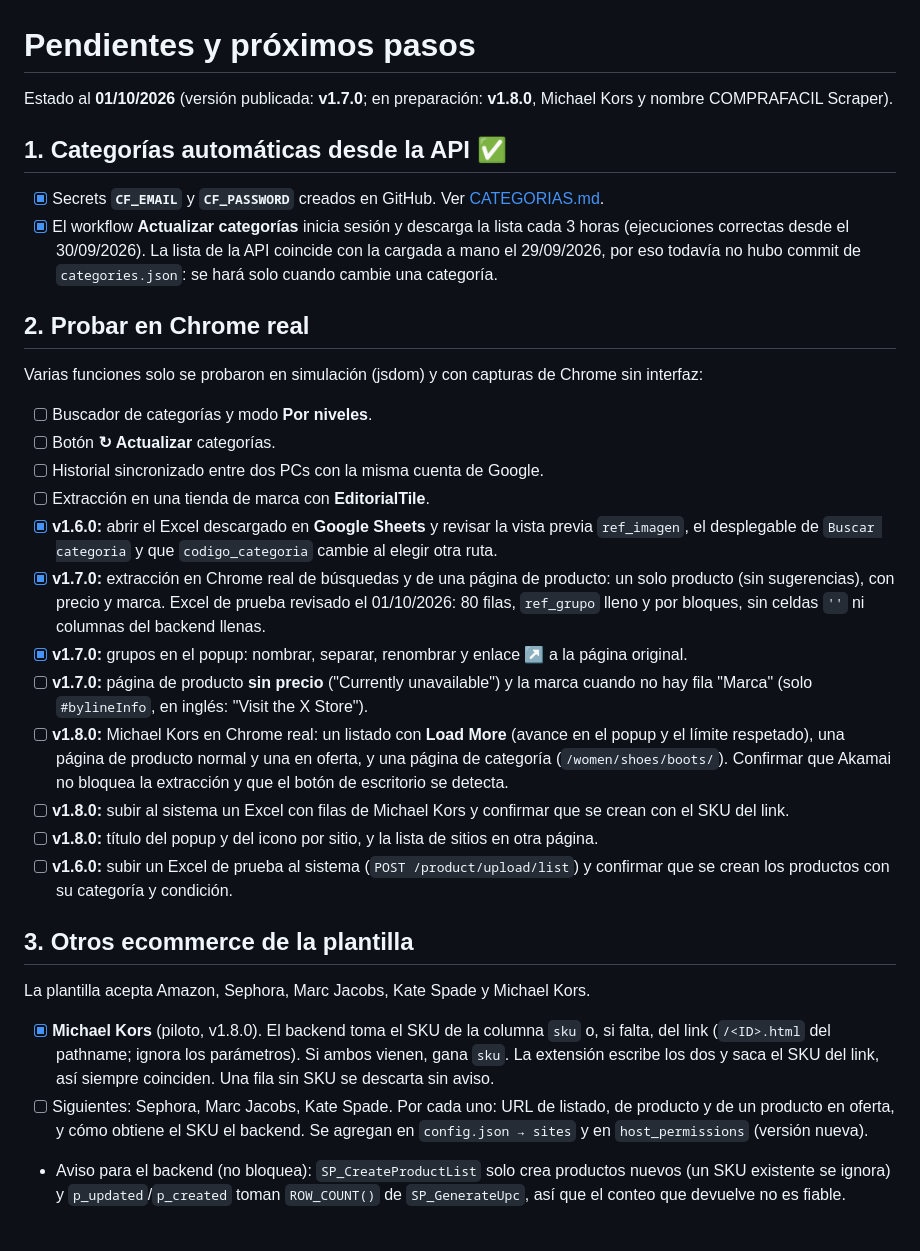
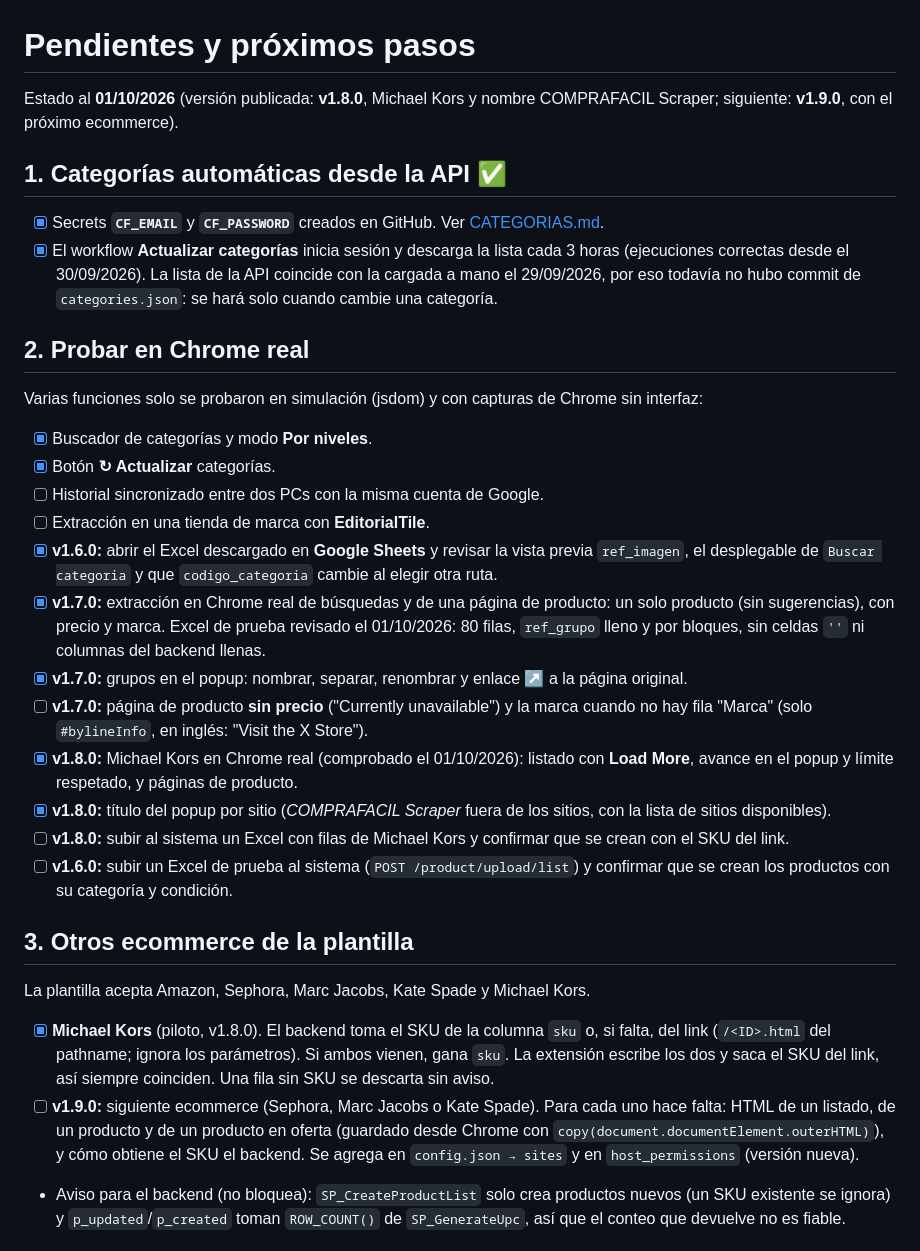
Before and after one commit to h3b3rt/Extension_Amazon_CF_Scrapping, a Markdown page: docs/PENDIENTES.md, the part around the change. Rendered like a GitHub page.

Commit message:
Docs: pendientes al día tras publicar la v1.8.0
- PENDIENTES: versión publicada v1.8.0 y siguiente v1.9.0 (próximo
  ecommerce). Marcadas como comprobadas: Michael Kors en Chrome real,
  título del popup por sitio, buscador de categorías, modo Por niveles
  y botón Actualizar.
- CLAUDE.md: el popup llama a __cfScraper con la configuración del sitio.

```diff
--- a/docs/PENDIENTES.md
+++ b/docs/PENDIENTES.md
@@ -1,6 +1,6 @@
 # Pendientes y próximos pasos
 
-Estado al **01/10/2026** (versión publicada: **v1.7.0**; en preparación: **v1.8.0**, Michael Kors y nombre COMPRAFACIL Scraper).
+Estado al **01/10/2026** (versión publicada: **v1.8.0**, Michael Kors y nombre COMPRAFACIL Scraper; siguiente: **v1.9.0**, con el próximo ecommerce).
 
 ## 1. Categorías automáticas desde la API ✅
 - [x] Secrets **`CF_EMAIL`** y **`CF_PASSWORD`** creados en GitHub. Ver [CATEGORIAS.md](CATEGORIAS.md).
@@ -8,23 +8,23 @@ Estado al **01/10/2026** (versión publicada: **v1.7.0**; en preparación: **v1.
 
 ## 2. Probar en Chrome real
 Varias funciones solo se probaron en simulación (jsdom) y con capturas de Chrome sin interfaz:
-- [ ] Buscador de categorías y modo **Por niveles**.
-- [ ] Botón **↻ Actualizar** categorías.
+- [x] Buscador de categorías y modo **Por niveles**.
+- [x] Botón **↻ Actualizar** categorías.
 - [ ] Historial sincronizado entre dos PCs con la misma cuenta de Google.
 - [ ] Extracción en una tienda de marca con **EditorialTile**.
 - [x] **v1.6.0:** abrir el Excel descargado en **Google Sheets** y revisar la vista previa `ref_imagen`, el desplegable de `Buscar categoria` y que `codigo_categoria` cambie al elegir otra ruta.
 - [x] **v1.7.0:** extracción en Chrome real de búsquedas y de una página de producto: un solo producto (sin sugerencias), con precio y marca. Excel de prueba revisado el 01/10/2026: 80 filas, `ref_grupo` lleno y por bloques, sin celdas `''` ni columnas del backend llenas.
 - [x] **v1.7.0:** grupos en el popup: nombrar, separar, renombrar y enlace ↗ a la página original.
 - [ ] **v1.7.0:** página de producto **sin precio** ("Currently unavailable") y la marca cuando no hay fila "Marca" (solo `#bylineInfo`, en inglés: "Visit the X Store").
-- [ ] **v1.8.0:** Michael Kors en Chrome real: un listado con **Load More** (avance en el popup y el límite respetado), una página de producto normal y una en oferta, y una página de categoría (`/women/shoes/boots/`). Confirmar que Akamai no bloquea la extracción y que el botón de escritorio se detecta.
+- [x] **v1.8.0:** Michael Kors en Chrome real (comprobado el 01/10/2026): listado con **Load More**, avance en el popup y límite respetado, y páginas de producto.
+- [x] **v1.8.0:** título del popup por sitio (*COMPRAFACIL Scraper* fuera de los sitios, con la lista de sitios disponibles).
 - [ ] **v1.8.0:** subir al sistema un Excel con filas de Michael Kors y confirmar que se crean con el SKU del link.
-- [ ] **v1.8.0:** título del popup y del icono por sitio, y la lista de sitios en otra página.
 - [ ] **v1.6.0:** subir un Excel de prueba al sistema (`POST /product/upload/list`) y confirmar que se crean los productos con su categoría y condición.
 
 ## 3. Otros ecommerce de la plantilla
 La plantilla acepta Amazon, Sephora, Marc Jacobs, Kate Spade y Michael Kors.
 - [x] **Michael Kors** (piloto, v1.8.0). El backend toma el SKU de la columna `sku` o, si falta, del link (`/<ID>.html` del pathname; ignora los parámetros). Si ambos vienen, gana `sku`. La extensión escribe los dos y saca el SKU del link, así siempre coinciden. Una fila sin SKU se descarta sin aviso.
-- [ ] Siguientes: Sephora, Marc Jacobs, Kate Spade. Por cada uno: URL de listado, de producto y de un producto en oferta, y cómo obtiene el SKU el backend. Se agregan en `config.json → sites` y en `host_permissions` (versión nueva).
+- [ ] **v1.9.0:** siguiente ecommerce (Sephora, Marc Jacobs o Kate Spade). Para cada uno hace falta: HTML de un listado, de un producto y de un producto en oferta (guardado desde Chrome con `copy(document.documentElement.outerHTML)`), y cómo obtiene el SKU el backend. Se agrega en `config.json → sites` y en `host_permissions` (versión nueva).
 - Aviso para el backend (no bloquea): `SP_CreateProductList` solo crea productos nuevos (un SKU existente se ignora) y `p_updated`/`p_created` toman `ROW_COUNT()` de `SP_GenerateUpc`, así que el conteo que devuelve no es fiable.
 
 ## 4. Publicar en Chrome Web Store (recomendado)
```
Also changed, not shown: CLAUDE.md (+1 -1 lines).
